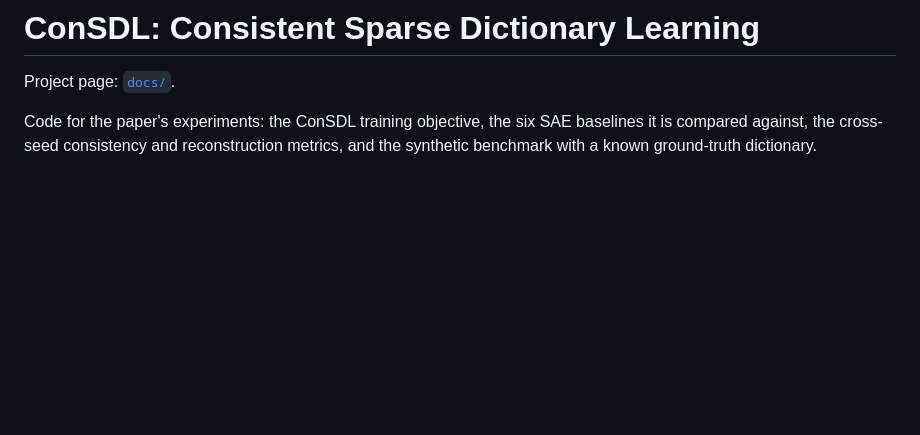
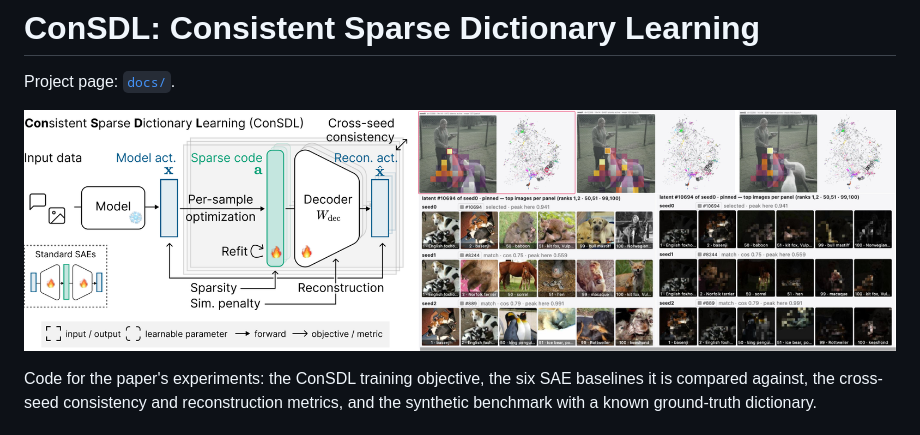
Before and after one commit to dynamical-inference/consdl, a Markdown page: README.md, the part around the change. Rendered like a GitHub page; pictures changed too: docs/static/images/overview.png (added); blank space fills up the shorter version.

Commit message:
update project page

```diff
--- a/README.md
+++ b/README.md
@@ -1,6 +1,8 @@
 # ConSDL: Consistent Sparse Dictionary Learning
 
 Project page: [`docs/`](docs/).
+
+![ConSDL overview](docs/static/images/overview.png)
 
 Code for the paper's experiments: the ConSDL training objective, the six
 SAE baselines it is compared against, the cross-seed consistency and
```
Also changed, not shown: docs/static/images/dictionary_size_clip.jpg (added), docs/static/images/dictionary_size_pythia.jpg (added), docs/static/images/finer_concepts_clip.jpg (added), docs/static/images/finer_concepts_pythia.jpg (added), 1 other file.
